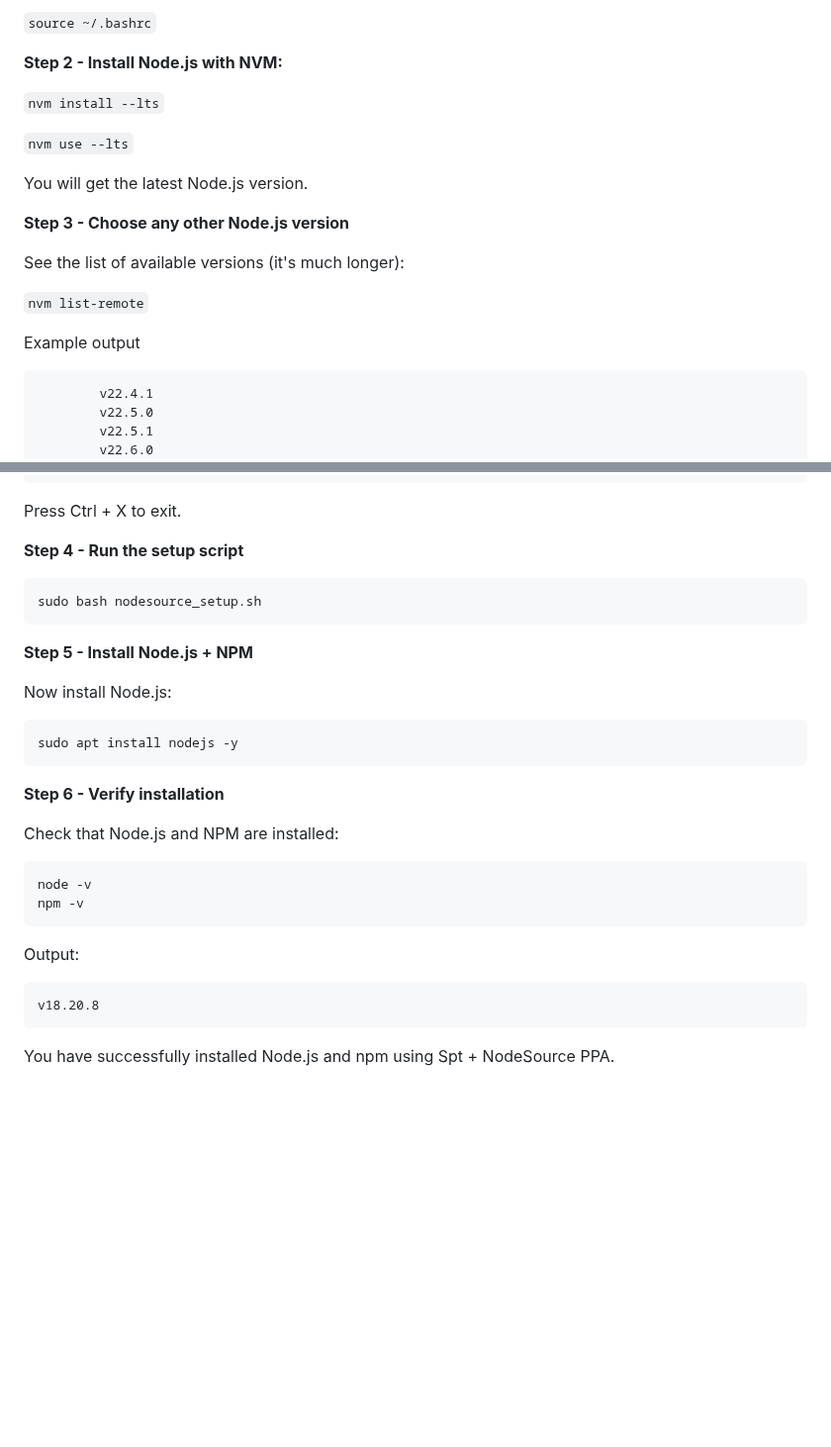
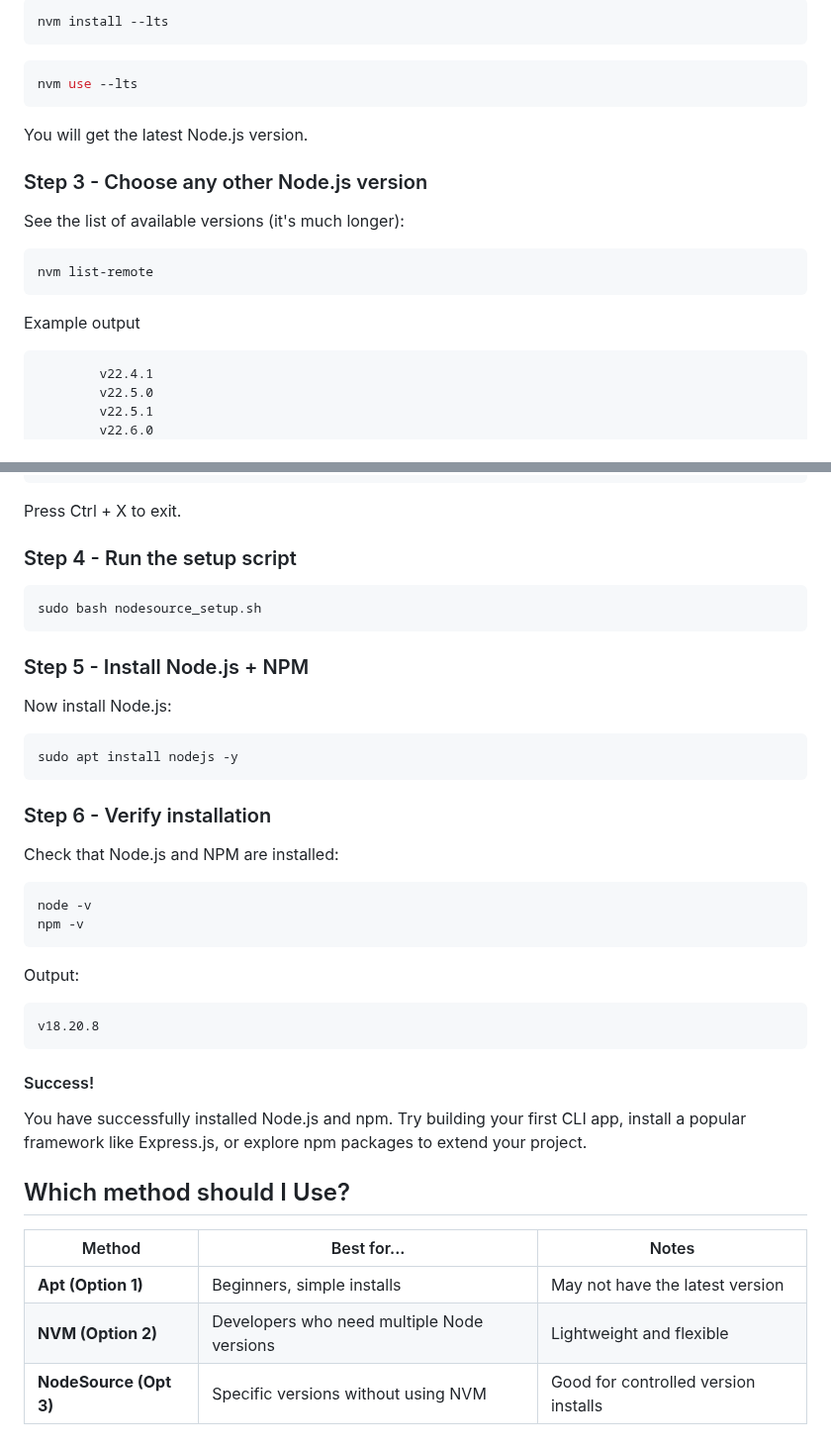
Before and after one commit to AStefankiv/writing, a Markdown page: software_installation.md, 2 parts joined by grey strips. Shown at 99% size. Drawn GitHub-style; blank space fills up the shorter version.

````diff
--- a/software_installation.md
+++ b/software_installation.md
@@ -58,22 +57,21 @@ Then restart your terminal or run:
 
-```source ~/.bashrc```
-
-**Step 2 - Install Node.js with NVM:**
-
-```nvm install --lts```
-
-```nvm use --lts```
-
+```bash
+nvm install --lts
+```
+```bash
+nvm use --lts
+```
 You will get the latest Node.js version.
 
-**Step 3 - Choose any other Node.js version**
+### Step 3 - Choose any other Node.js version
 
 See the list of available versions (it's much longer):
 
-```nvm list-remote```
-
+```bash
+nvm list-remote
+```
 Example output
-```
+```bash
         v22.4.1
         v22.5.0
         v22.5.1
@@ -182,30 +178,32 @@ log() {
   esac
 ```
 Press Ctrl + X to exit.
-
-**Step 4 - Run the setup script**
-
-```
+### Step 4 - Run the setup script
+```bash
 sudo bash nodesource_setup.sh
 ```
-**Step 5 - Install Node.js + NPM**
-
+### Step 5 - Install Node.js + NPM
 Now install Node.js:
-```
+```bash
 sudo apt install nodejs -y
 ```
-
-**Step 6 - Verify installation**
-
+### Step 6 - Verify installation
 Check that Node.js and NPM are installed:
-```
+```bash
 node -v
 npm -v
 ```
-
 Output:
-```
+```bash
 v18.20.8
 ```
+#### Success!
+You have successfully installed Node.js and npm. Try building your first CLI app, install a popular framework like Express.js, or explore npm packages to extend your project.
 
-You have successfully installed Node.js and npm using Spt + NodeSource PPA.
+## Which method should I Use?
+
+| Method             | Best for...                                 | Notes                                  |
+|--------------------|----------------------------------------------|----------------------------------------|
+| **Apt (Option 1)** | Beginners, simple installs                  | May not have the latest version        |
+| **NVM (Option 2)** | Developers who need multiple Node versions  | Lightweight and flexible               |
+| **NodeSource (Opt 3)** | Specific versions without using NVM     | Good for controlled version installs   |
````
Also changed, not shown: other parts of software_installation.md (+49 -52 lines).
